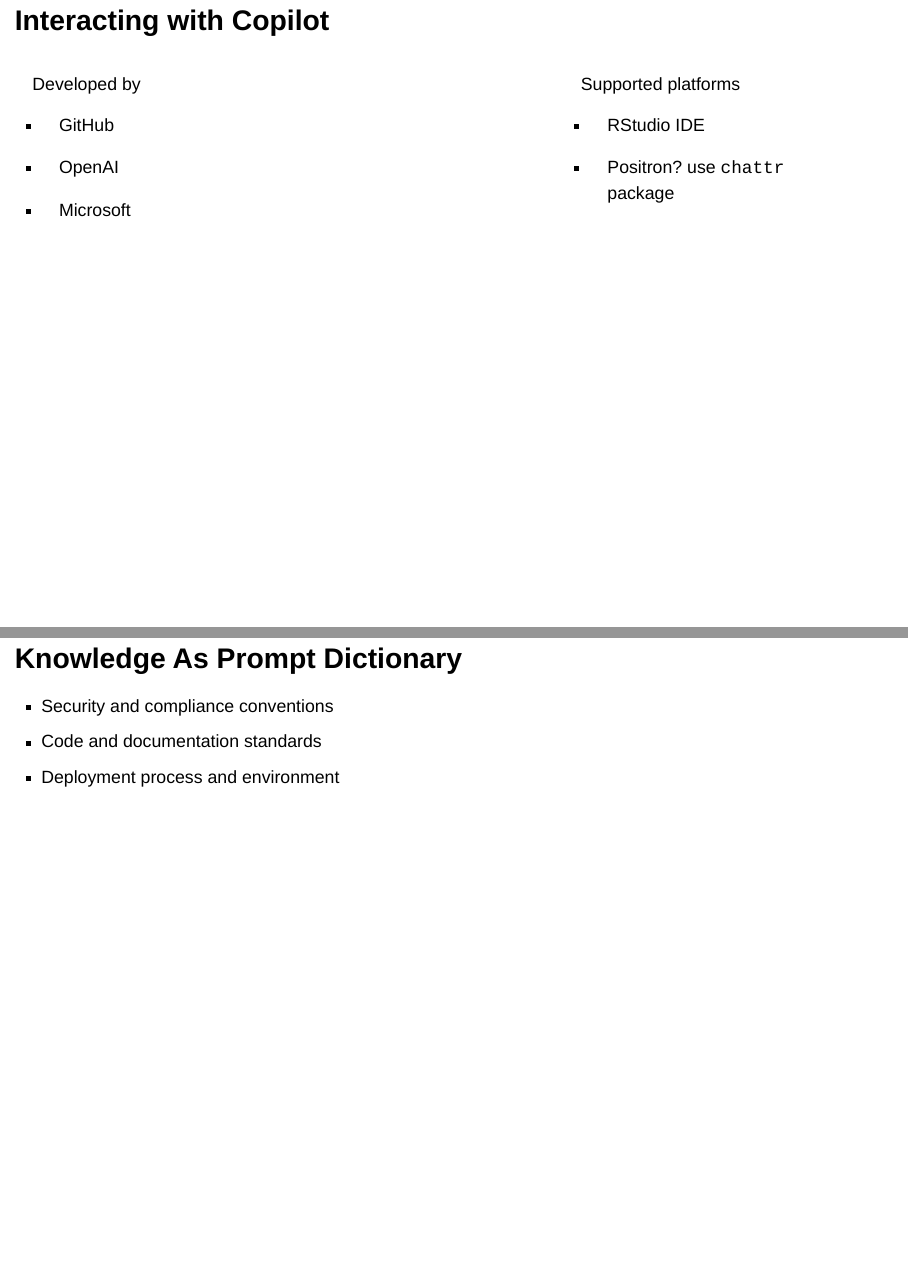
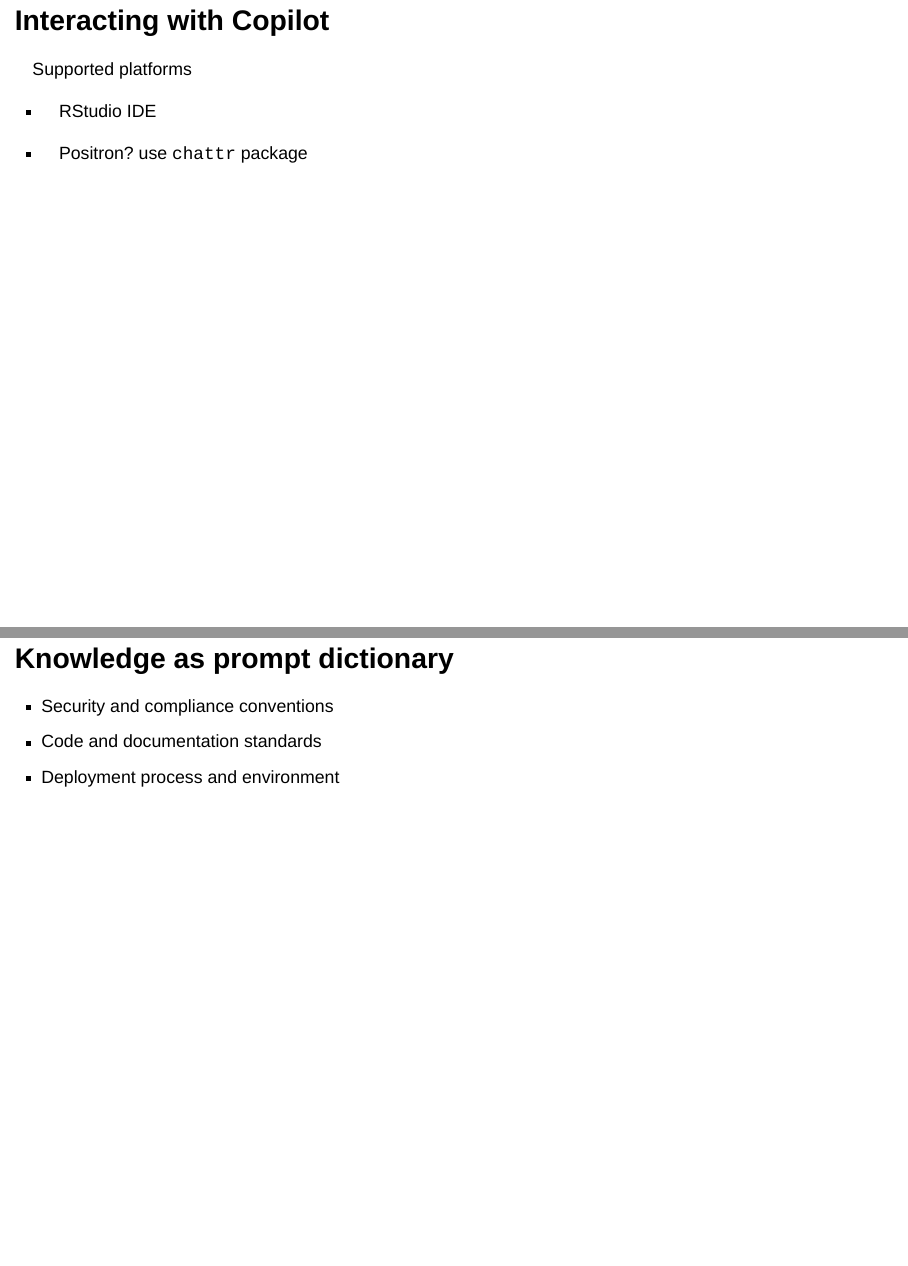
Before and after one commit to ZIBOWANGKANGYU/posit_2024_prez, a Quarto document (presentation/shiny_copilot.qmd): pages 6 and 34 of 34 before the commit and pages 6 and 35 of 35 after it, joined at a grey line. Rendered offline with R 4.5, knitr and Pandoc in place of Quarto, with nearby package versions; drawn as Slidy slides in place of the format the file asks for.

Commit message:
Changes after feedback.

````diff
--- a/presentation/shiny_copilot.qmd
+++ b/presentation/shiny_copilot.qmd
@@ -7,8 +7,6 @@
     chalkboard:
       buttons: false
     preview-links: auto
-    logo: images/quarto.png
-    css: styles.css
     footer: Mark Wang for posit::conf(2024)
 ---
 
@@ -50,28 +48,11 @@
 
 ## Interacting with Copilot
 
-::: columns
-::: {.column width="40%"}
-Developed by
-
-- GitHub
-
-- OpenAI
-
-- Microsoft
-:::
-
-::: {.column width="20%"}
-:::
-
-::: {.column width="40%"}
 Supported platforms
 
 -   RStudio IDE
 
 -   Positron? use `chattr` package
-:::
-:::
 
 ## The basic workflow {auto-animate="true"}
 
@@ -545,7 +527,7 @@
 })
 ```
 
-## Knowledge As Prompt Dictionary
+## Knowledge as prompt dictionary
 
 -   Security and compliance conventions
 -   Code and documentation standards
````
Also changed, not shown: presentation/images/fundamental_workflow.svg, presentation/images/fundamental_workflow_1.svg, presentation/images/fundamental_workflow_2.svg, presentation/images/fundamental_workflow_3.svg, presentation/shiny_copilot.html, presentation/shiny_copilot.qmd (21 more changed lines).
